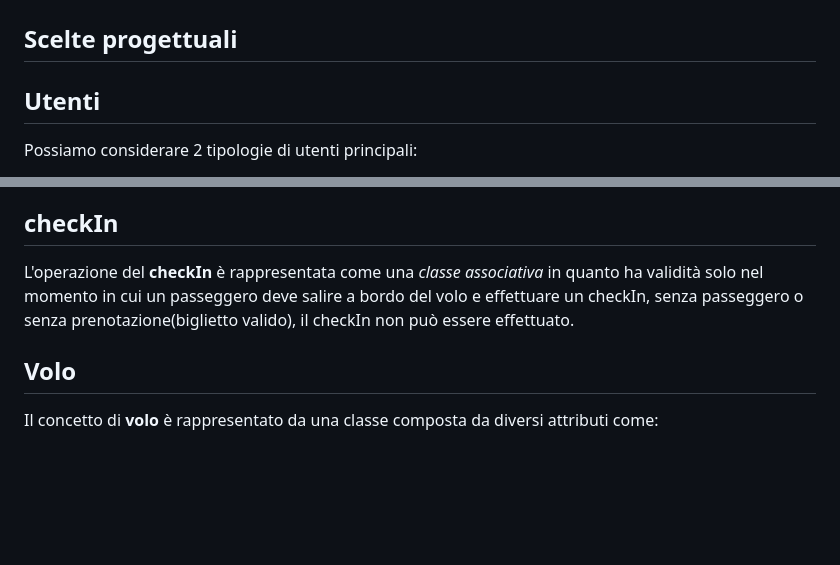
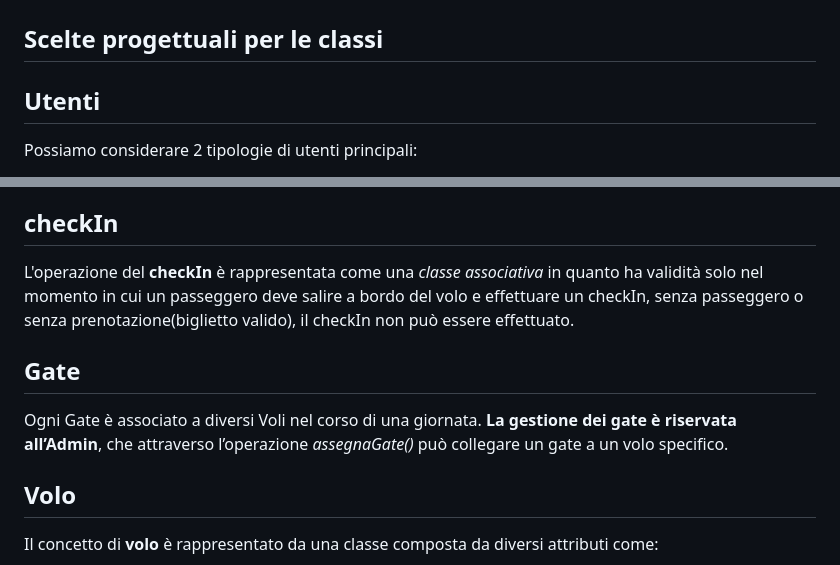
Before and after one commit to TeamProjectAereoporto/Aeroporto, a Markdown page: documentazione/primoHomework/documentazionePrimoHomework.md, 2 parts joined by grey strips. Drawn GitHub-style; blank space fills up the shorter version.

Commit message:
Merge remote-tracking branch 'origin/master'

```diff
--- a/documentazione/primoHomework/documentazionePrimoHomework.md
+++ b/documentazione/primoHomework/documentazionePrimoHomework.md
@@ -19,7 +19,7 @@ Il seguente diagramma rappresenta le classi principali del sistema e le loro rel
 
 ![Diagramma UML](../../images/uml.png)
 
-## Scelte progettuali
+## Scelte progettuali per le classi
 
 ## Utenti
 Possiamo considerare 2 tipologie di utenti principali:
@@ -54,6 +54,9 @@ Questa classe ha diversi attributi:
 L'operazione del **checkIn** è rappresentata come una _classe associativa_ in quanto ha validità solo nel momento in cui un passeggero deve salire a bordo del volo
 e effettuare un checkIn, senza passeggero o senza prenotazione(biglietto valido), il checkIn non può essere effettuato.
 
+## Gate
+Ogni Gate è associato a diversi Voli nel corso di una giornata. **La gestione dei gate è riservata all’Admin**, che attraverso l’operazione _assegnaGate()_ può collegare un gate a un volo specifico.
+
 ## Volo
 Il concetto di **volo** è rappresentato da una classe composta da diversi attributi come:
 * **codice univoco**: necessario ad identificare il volo;
```
Also changed, not shown: other parts of documentazione/primoHomework/documentazionePrimoHomework.md (+0 -1 lines).
